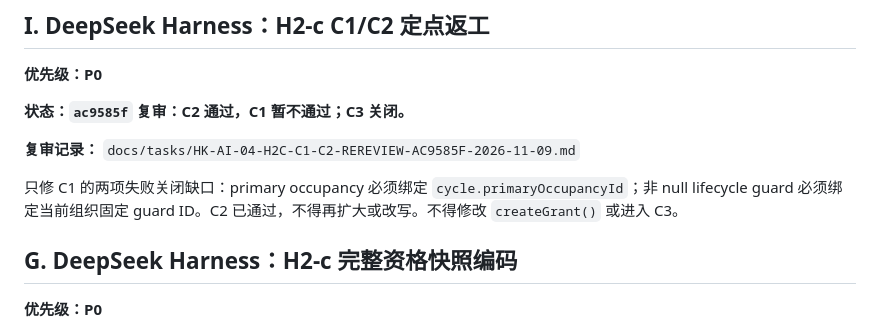
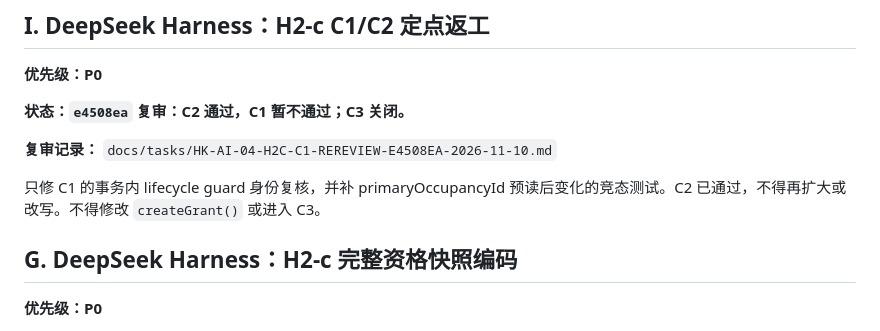
Before and after one commit to 1997dmsu-sketch/SMART-PM, a Markdown page: docs/tasks/HK-AI-NEXT-ASSIGNMENT-2026-11-07.md, the part around the change. Drawn GitHub-style.

```diff
--- a/docs/tasks/HK-AI-NEXT-ASSIGNMENT-2026-11-07.md
+++ b/docs/tasks/HK-AI-NEXT-ASSIGNMENT-2026-11-07.md
@@ -124,11 +124,11 @@ H2-d/H3/H4、HTTP、Provider 和设备写操作继续关闭。
 
 **优先级：P0**
 
-**状态：`ac9585f` 复审：C2 通过，C1 暂不通过；C3 关闭。**
+**状态：`e4508ea` 复审：C2 通过，C1 暂不通过；C3 关闭。**
 
-**复审记录：** `docs/tasks/HK-AI-04-H2C-C1-C2-REREVIEW-AC9585F-2026-11-09.md`
+**复审记录：** `docs/tasks/HK-AI-04-H2C-C1-REREVIEW-E4508EA-2026-11-10.md`
 
-只修 C1 的两项失败关闭缺口：primary occupancy 必须绑定 `cycle.primaryOccupancyId`；非 null lifecycle guard 必须绑定当前组织固定 guard ID。C2 已通过，不得再扩大或改写。不得修改 `createGrant()` 或进入 C3。
+只修 C1 的事务内 lifecycle guard 身份复核，并补 primaryOccupancyId 预读后变化的竞态测试。C2 已通过，不得再扩大或改写。不得修改 `createGrant()` 或进入 C3。
 
 ## G. DeepSeek Harness：H2-c 完整资格快照编码
 
```
Also changed, not shown: docs/tasks/HK-AI-04-H2C-C1-REREVIEW-E4508EA-2026-11-10.md (added, +58 -0 lines).
